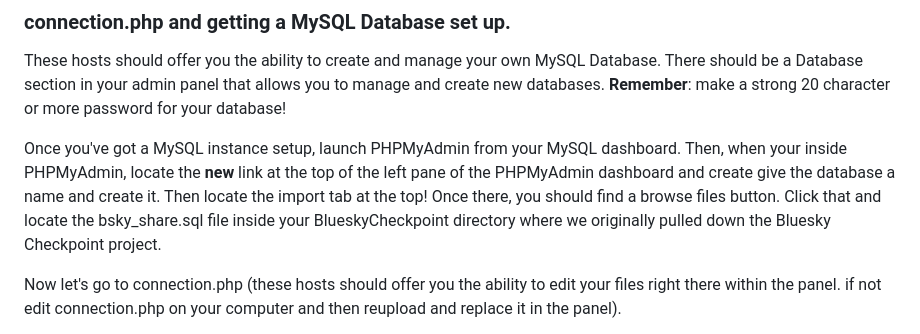
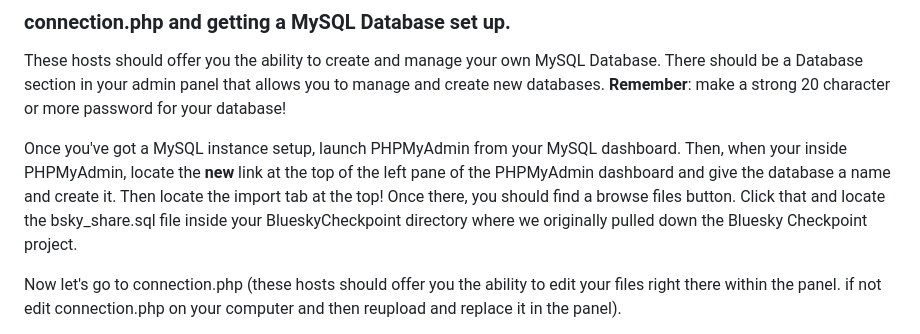
Before and after one commit to Sinkcat113/Bluesky-Checkpoint, a Markdown page: README.md, the part around the change. GitHub-like rendering.

```diff
--- a/README.md
+++ b/README.md
@@ -53,7 +53,7 @@ These hosts should give you some sort of admin panel that you can access and fro
 
 These hosts should offer you the ability to create and manage your own MySQL Database. There should be a Database section in your admin panel that allows you to manage and create new databases. **Remember**: make a strong 20 character or more password for your database!
 
-Once you've got a MySQL instance setup, launch PHPMyAdmin from your MySQL dashboard. Then, when your inside PHPMyAdmin, locate the __new__ link at the top of the left pane of the PHPMyAdmin dashboard and create give the database a name and create it. Then locate the import tab at the top! Once there, you should find a browse files button. Click that and locate the bsky_share.sql file inside your BlueskyCheckpoint directory where we originally pulled down the Bluesky Checkpoint project.
+Once you've got a MySQL instance setup, launch PHPMyAdmin from your MySQL dashboard. Then, when your inside PHPMyAdmin, locate the __new__ link at the top of the left pane of the PHPMyAdmin dashboard and give the database a name and create it. Then locate the import tab at the top! Once there, you should find a browse files button. Click that and locate the bsky_share.sql file inside your BlueskyCheckpoint directory where we originally pulled down the Bluesky Checkpoint project.
 
 Now let's go to connection.php (these hosts should offer you the ability to edit your files right there within the panel. if not edit connection.php on your computer and then reupload and replace it in the panel).
 
```
